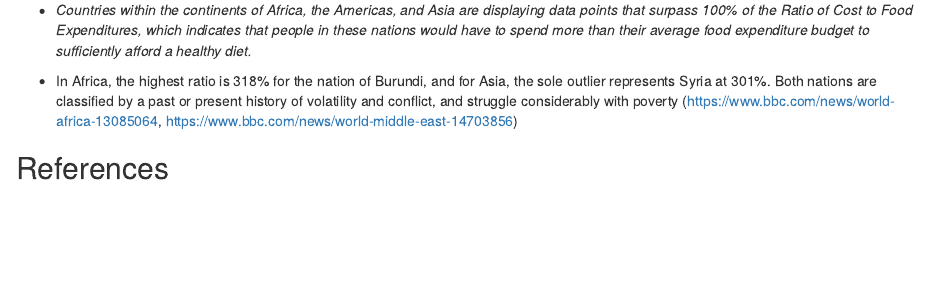
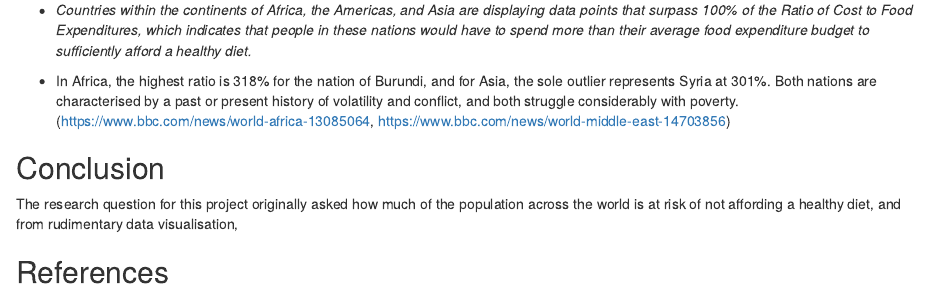
Before and after one commit to GunHoJang/Assessment1, an R Markdown document (Assessment 1_Project Proposal_Gun Ho Jang.Rmd): the page in a window 1100 px wide, from 3760 px down. Rendered offline with R 4.5, knitr and Pandoc, with nearby package versions; some code elsewhere in the file could not run offline.

Commit message:
Drafted a conclusions section

```diff
--- a/Assessment 1_Project Proposal_Gun Ho Jang.Rmd
+++ b/Assessment 1_Project Proposal_Gun Ho Jang.Rmd
@@ -179,6 +179,10 @@ The following observations are made for the categorical scatter plot:
 
 - *Countries within the continents of Africa, the Americas, and Asia are displaying data points that surpass 100% of the Ratio of Cost to Food Expenditures, which indicates that people in these nations would have to spend more than their average food expenditure budget to sufficiently afford a healthy diet.*
 
-- In Africa, the highest ratio is 318% for the nation of Burundi, and for Asia, the sole outlier represents Syria at 301%. Both nations are classified by a past or present history of volatility and conflict, and struggle considerably with poverty (<https://www.bbc.com/news/world-africa-13085064>, <https://www.bbc.com/news/world-middle-east-14703856>)
+- In Africa, the highest ratio is 318% for the nation of Burundi, and for Asia, the sole outlier represents Syria at 301%. Both nations are characterised by a past or present history of volatility and conflict, and both struggle considerably with poverty. (<https://www.bbc.com/news/world-africa-13085064>, <https://www.bbc.com/news/world-middle-east-14703856>)
+
+## Conclusion
+
+The research question for this  project originally asked how much of the population across the world is at risk of not affording a healthy diet, and from rudimentary data visualisation,
 
 ## References
```
